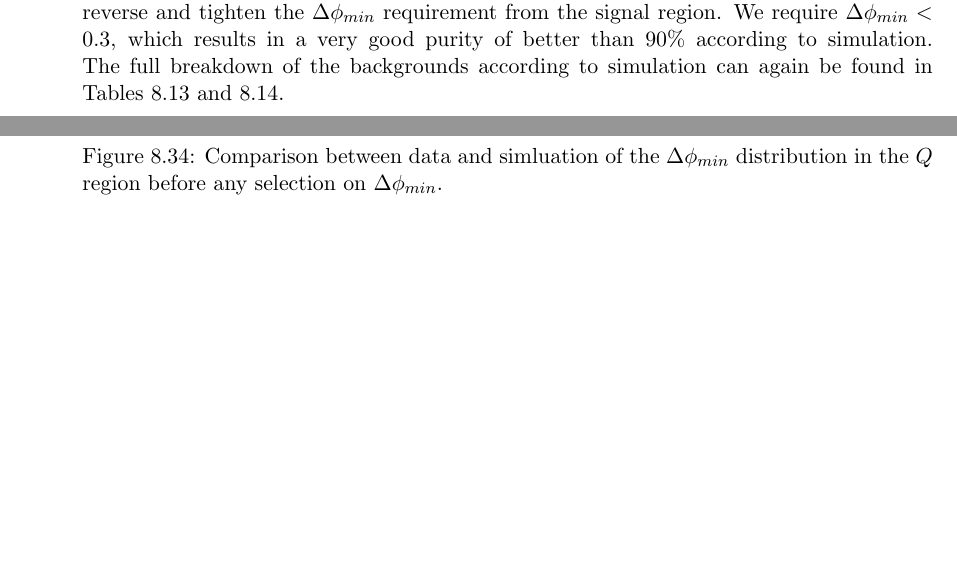
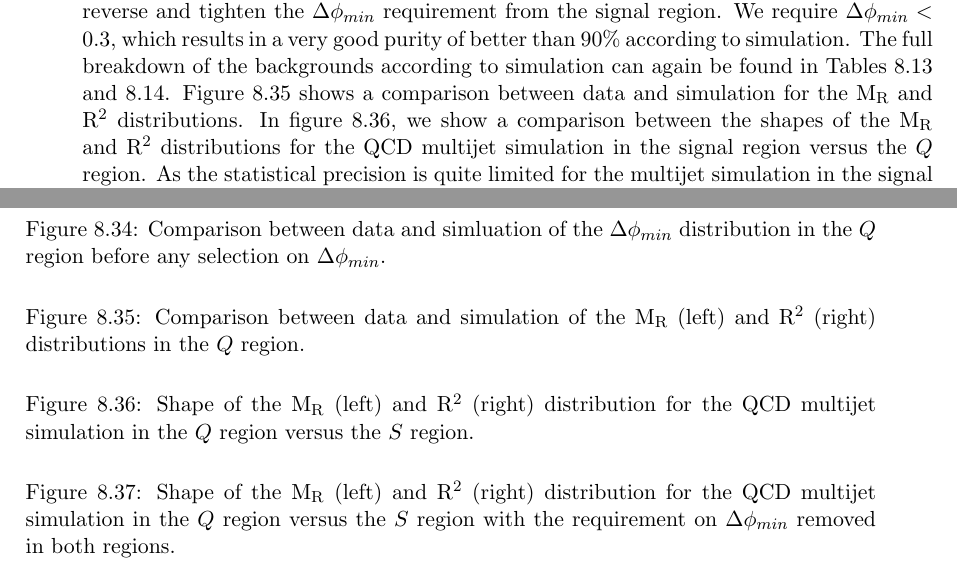
Before and after one commit to nstrobbe/Thesis, a LaTeX thesis (thesis.tex, which reads boost_control_selection.tex): two parts of pages 47 and 63 of 77 before the commit and two parts of pages 47 and 64 of 77 after it, joined at a grey line, cut so that both start at the same text, the shorter picture padded with empty space. Compiled offline with pdfLaTeX.

Commit message:
More control region text

```diff
--- a/boost_control_selection.tex
+++ b/boost_control_selection.tex
@@ -245,3 +245,8 @@ and tighten the $\Delta\phi_{min}$ requirement from the signal region. We requir
 < 0.3$, which results in a very good purity of better than 90\% according to simulation.
 The full breakdown of the backgrounds according to simulation can again be found in
 Tables~\ref{tab:cutflow} and \ref{tab:BG_comp_percent}.
+Figure~\ref{fig:boost_Q_region_MR_Rsq} shows a comparison between data and simulation for the $\mr$
+and $\rsq$ distributions.
+In figure~\ref{fig:boost_Q_region_shape}, we show a comparison between the shapes of the $\mr$ and
+$\rsq$ distributions for the QCD multijet simulation in the signal region versus the $Q$ region. As
+the statistical precision is quite limited for the multijet simulation in the signal region,
@@ -270,13 +280,15 @@ region before any selection on $\Delta\phi_{min}$.
 % uncertainty on the QCD related quantities in the background prediction to account for the possible
 % shape difference induced by the $\Delta\phi_{min}$ cut.
 %
-% \begin{figure}[htbp]
-% \includegraphics[width=0.49\textwidth]{figures/DataMC/DataMC_MR_0Lbg1uW0Ll_mdPhi0p3_width}
-% \includegraphics[width=0.49\textwidth]{figures/DataMC/DataMC_R2_0Lbg1uW0Ll_mdPhi0p3_width}
-% \caption{Data/MC comparison plot of $M_R$ (left) and $R^2$ (right) in the QCD control region.
-% \label{fig:DataMC_QRegion_MR_R2_mdphi0p3}}
-% \end{figure}
-%
+\begin{figure}[htbp]
+\centering
+%\includegraphics[width=0.48\textwidth]{figures/DataMC/DataMC_MR_0Lbg1uW0Ll_mdPhi0p3_width}
+%\includegraphics[width=0.48\textwidth]{figures/DataMC/DataMC_R2_0Lbg1uW0Ll_mdPhi0p3_width}
+\caption{Comparison between data and simulation of the $\mr$ (left) and $\rsq$ (right)
+distributions in the $Q$ region.
+\label{fig:boost_Q_region_MR_Rsq}}
+\end{figure}
+
 %
 % \begin{figure}[p]
 % \centering
@@ -293,23 +305,26 @@ region before any selection on $\Delta\phi_{min}$.
 % [bottom] \pt of the second (left) and third (right) highest \pt jet.
 % \label{fig:DataMC_QRegion_mdphi0p3}}
 % \end{figure}
-%
-% \begin{figure}[htbp]
-% \includegraphics[width=0.49\textwidth]{figures/Shapes/MR_comparison_QCD_QvsS_mdphi}
-% \includegraphics[width=0.49\textwidth]{figures/Shapes/R2_comparison_QCD_QvsS_mdphi}
-% \caption{Shape of $M_R$ (left) and $R^2$ (right) for QCD simulation in the Q region vs the S
-% region.
-% \label{fig:Shape_QCD_QvsS}}
-% \end{figure}
-% \begin{figure}[htbp]
-% \includegraphics[width=0.49\textwidth]{figures/Shapes/MR_comparison_QCD_QvsS_no_mdphi}
-% \includegraphics[width=0.49\textwidth]{figures/Shapes/R2_comparison_QCD_QvsS_no_mdphi}
-% \caption{Shape of $M_R$ (left) and $R^2$ (right) for QCD simulation in the Q region vs the S
-%region
-% with the requirement on  $\Delta\phi_{min}$ removed in both regions.
-% \label{fig:Shape_QCD_QvsS_nomdphi}}
-% \end{figure}
-%
+
+\begin{figure}[htbp]
+\centering
+%\includegraphics[width=0.48\textwidth]{figures/Shapes/MR_comparison_QCD_QvsS_mdphi}
+%\includegraphics[width=0.48\textwidth]{figures/Shapes/R2_comparison_QCD_QvsS_mdphi}
+\caption{Shape of the $\mr$ (left) and $\rsq$ (right) distribution for the QCD multijet simulation
+in the $Q$ region versus the $S$ region.
+\label{fig:boost_Q_region_shape}}
+\end{figure}
+
+\begin{figure}[htbp]
+\centering
+%\includegraphics[width=0.48\textwidth]{figures/Shapes/MR_comparison_QCD_QvsS_no_mdphi}
+%\includegraphics[width=0.48\textwidth]{figures/Shapes/R2_comparison_QCD_QvsS_no_mdphi}
+\caption{Shape of the $\mr$ (left) and $\rsq$ (right) distribution for the QCD multijet simulation
+in the $Q$ region versus the $S$ region with the requirement on  $\Delta\phi_{min}$ removed in both
+regions.
+\label{fig:Shape_QCD_QvsS_nomdphi}}
+\end{figure}
+
 
 
 \begin{table}[thbp]
```
Also changed, not shown: boost_control_selection.tex (5 more changed lines), 1 other file.
